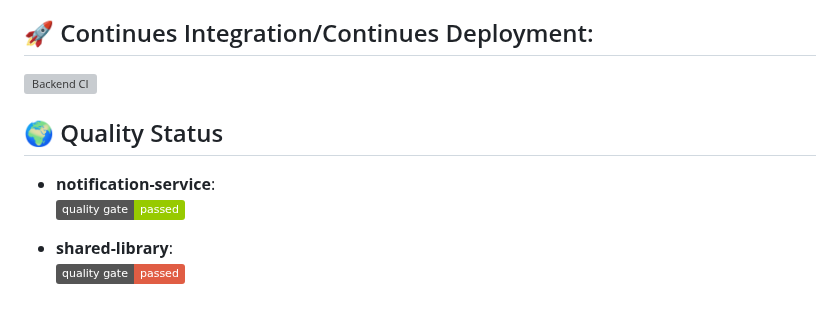
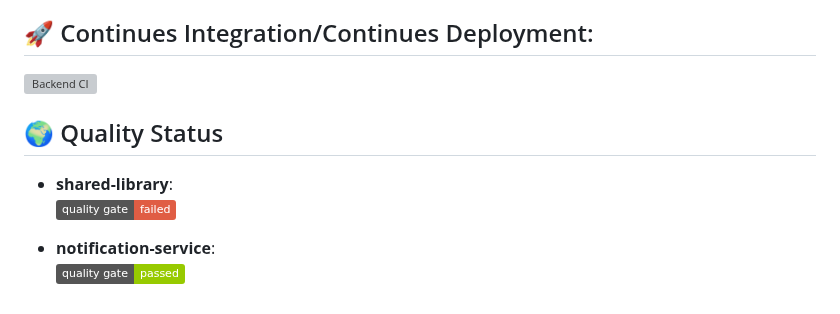
Before and after one commit to stainley/CareerLaunch, a Markdown page: README.md, the part around the change. GitHub-like rendering; badges without logos; grey boxes are pictures that could not be loaded.

Commit message:
Update Quality Gate badge for shared-library

```diff
--- a/README.md
+++ b/README.md
@@ -221,9 +221,8 @@ For inquiries, suggestions, or support, please contact:
 
 ## 🌍 Quality Status
 
+- **shared-library**:
+  ![Quality Gate Status](https://img.shields.io/badge/quality_gate-failed-red?logo=sonarqube&labelColor=grey)
+
 - **notification-service**:
   ![Quality Gate Status](https://img.shields.io/badge/quality_gate-passed-green?logo=sonarqube&labelColor=grey)
-
-
-- **shared-library**:
-  ![Quality Gate Status](https://img.shields.io/badge/quality_gate-passed-red?logo=sonarqube&labelColor=grey)
```
